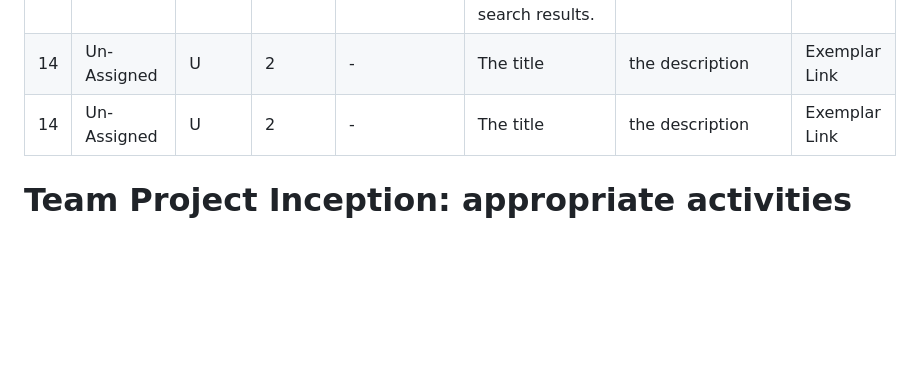
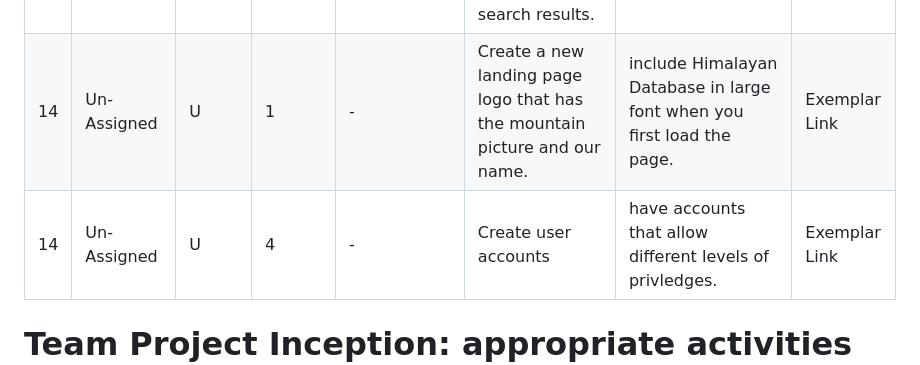
Before and after one commit to drussell33/wou-cs-46x-starlane, a Markdown page: milestone_4/README.md, the part around the change. Drawn GitHub-style; blank space fills up the shorter version.

Commit message:
finished adding to the project inception document for the milestone meeting with scot.

```diff
--- a/milestone_4/README.md
+++ b/milestone_4/README.md
@@ -108,15 +108,15 @@ The Milestone 3 Rubric
             <td> <a href="">Exemplar Link</a></td>
         </tr>
         <tr>
-            <td>14</td> <td>Un-Assigned</td> <td>U</td> <td>2</td> <td>-</td>
-            <td>The title</td>
-            <td>the description</td>
+            <td>14</td> <td>Un-Assigned</td> <td>U</td> <td>1</td> <td>-</td>
+            <td>Create a new landing page logo that has the mountain picture and our name.</td>
+            <td>include Himalayan Database in large font when you first load the page.</td>
             <td> <a href="">Exemplar Link</a></td>
         </tr>
         <tr>
-            <td>14</td> <td>Un-Assigned</td> <td>U</td> <td>2</td> <td>-</td>
-            <td>The title</td>
-            <td>the description</td>
+            <td>14</td> <td>Un-Assigned</td> <td>U</td> <td>4</td> <td>-</td>
+            <td>Create user accounts</td>
+            <td>have accounts that allow different levels of privledges.</td>
             <td> <a href="">Exemplar Link</a></td>
         </tr>
     </tbody>
```
Also changed, not shown: milestone_4/img/2d_feature_concept.png (added), milestone_4/img/initial_arch_2.png (added), milestone_4/img/virtual_concept.png (added), 1 other file.
